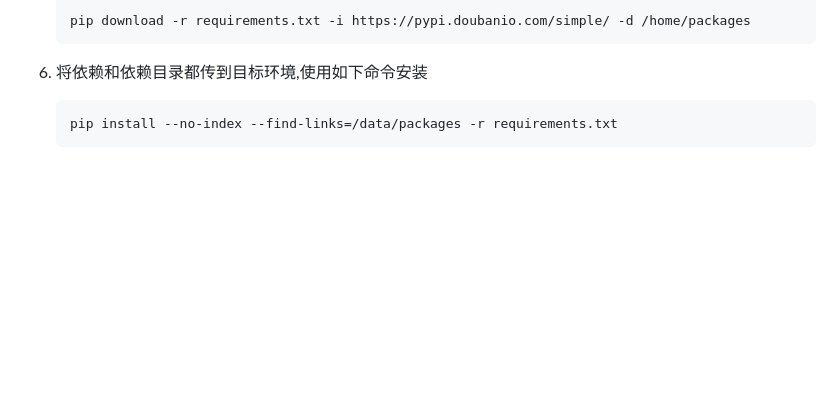
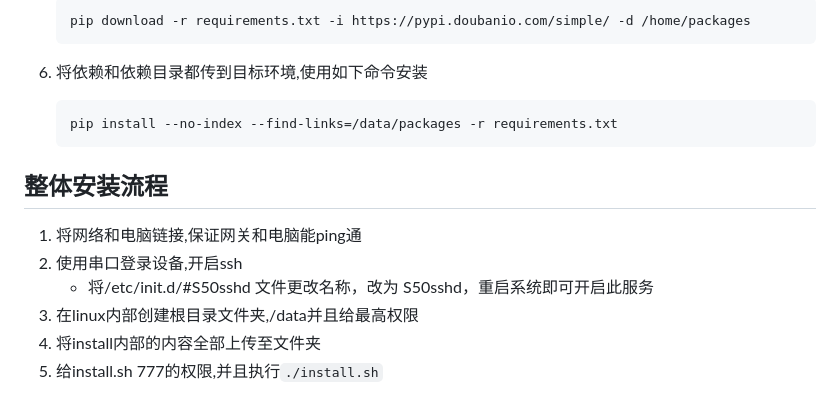
Before and after one commit to Zynqor/mod-bus-tcp, a Markdown page: README.md, the part around the change. Drawn GitHub-style; blank space fills up the shorter version.

Commit message:
添加了离线包安装步骤到readme

````diff
--- a/README.md
+++ b/README.md
@@ -113,3 +113,13 @@ https://wdjxrrf0as.feishu.cn/docx/KUZAdpMdPo7WhZxmXkJccpwFnbg?from=from_copylink
    ```cmd
    pip install --no-index --find-links=/data/packages -r requirements.txt
    ```
+
+
+## 整体安装流程
+
+1. 将网络和电脑链接,保证网关和电脑能ping通
+2. 使用串口登录设备,开启ssh
+   * 将/etc/init.d/#S50sshd 文件更改名称，改为 S50sshd，重启系统即可开启此服务
+3. 在linux内部创建根目录文件夹,/data并且给最高权限
+4. 将install内部的内容全部上传至文件夹
+5. 给install.sh 777的权限,并且执行`./install.sh`
````
